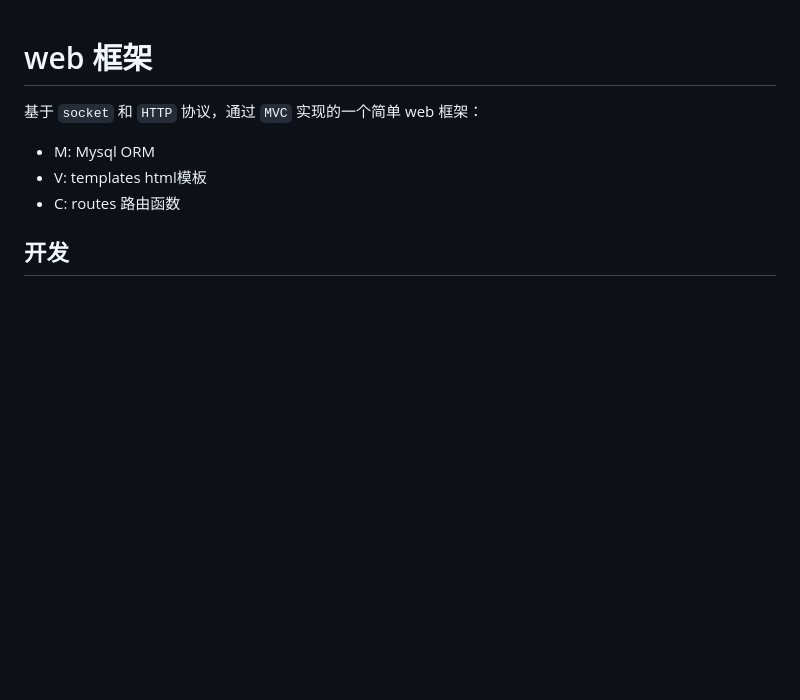
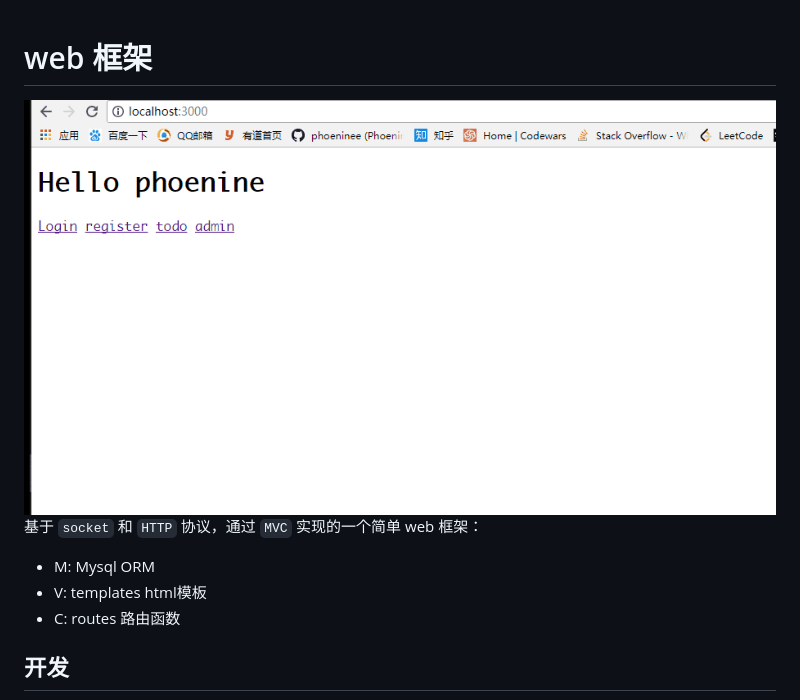
Before and after one commit to cxphoe/python-web-server, a Markdown page: readme.md, the part around the change. GitHub-like rendering; pictures changed too: web_server.gif (added); blank space fills up the shorter version.

```diff
--- a/readme.md
+++ b/readme.md
@@ -1,4 +1,6 @@
 # web 框架
+
+<img src="./web_server.gif">
 
 基于 `socket` 和 `HTTP` 协议，通过 `MVC` 实现的一个简单 web 框架：
 
```
Also changed, not shown: 2 other files.
